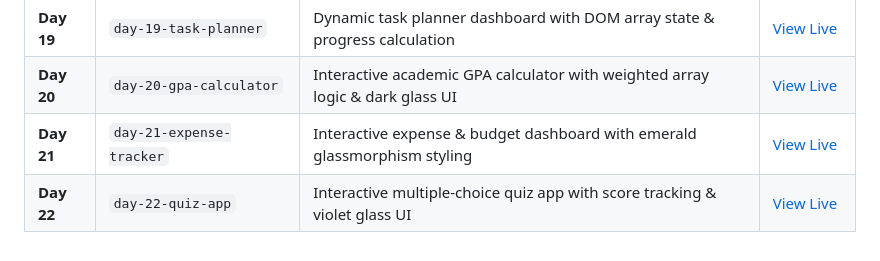
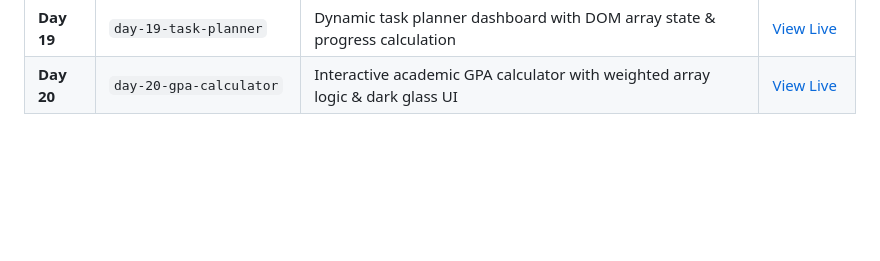
Before and after one commit to mama124-max/Web-Dev-Daily-Practice, a Markdown page: README.md, the part around the change. GitHub-like rendering; blank space fills up the shorter version.

```diff
--- a/README.md
+++ b/README.md
@@ -26,5 +26,3 @@ Welcome to my daily web development practice repository! Here I document my jour
 | **Day 18** | `day-18-lightbox-gallery` | Interactive lightbox image gallery modal with dynamic captions | [View Live](https://mama124-max.github.io/Web-Dev-Daily-Practice/day-18-lightbox-gallery/) |
 | **Day 19** | `day-19-task-planner` | Dynamic task planner dashboard with DOM array state & progress calculation | [View Live](https://mama124-max.github.io/Web-Dev-Daily-Practice/day-19-task-planner/) |
 | **Day 20** | `day-20-gpa-calculator` | Interactive academic GPA calculator with weighted array logic & dark glass UI | [View Live](https://mama124-max.github.io/Web-Dev-Daily-Practice/day-20-gpa-calculator/) |
-| **Day 21** | `day-21-expense-tracker` | Interactive expense & budget dashboard with emerald glassmorphism styling | [View Live](https://mama124-max.github.io/Web-Dev-Daily-Practice/day-21-expense-tracker/) |
-| **Day 22** | `day-22-quiz-app` | Interactive multiple-choice quiz app with score tracking & violet glass UI | [View Live](https://mama124-max.github.io/Web-Dev-Daily-Practice/day-22-quiz-app/) |
```
